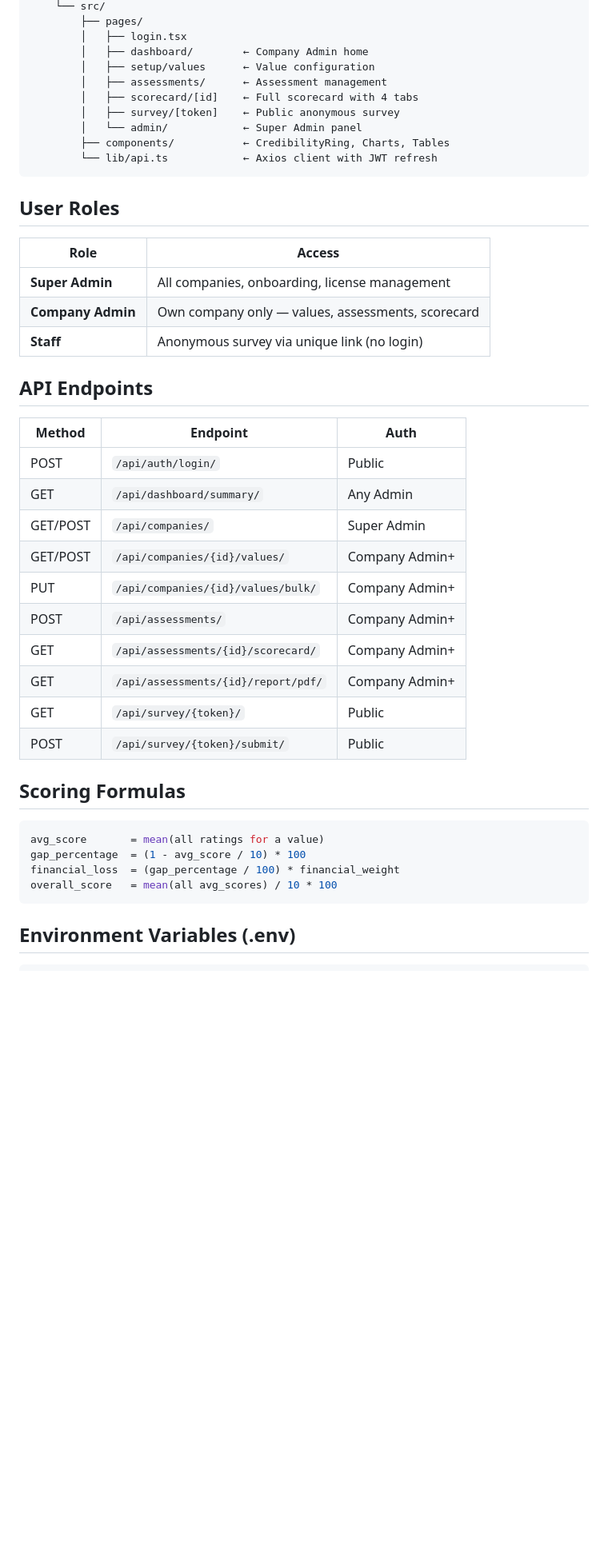
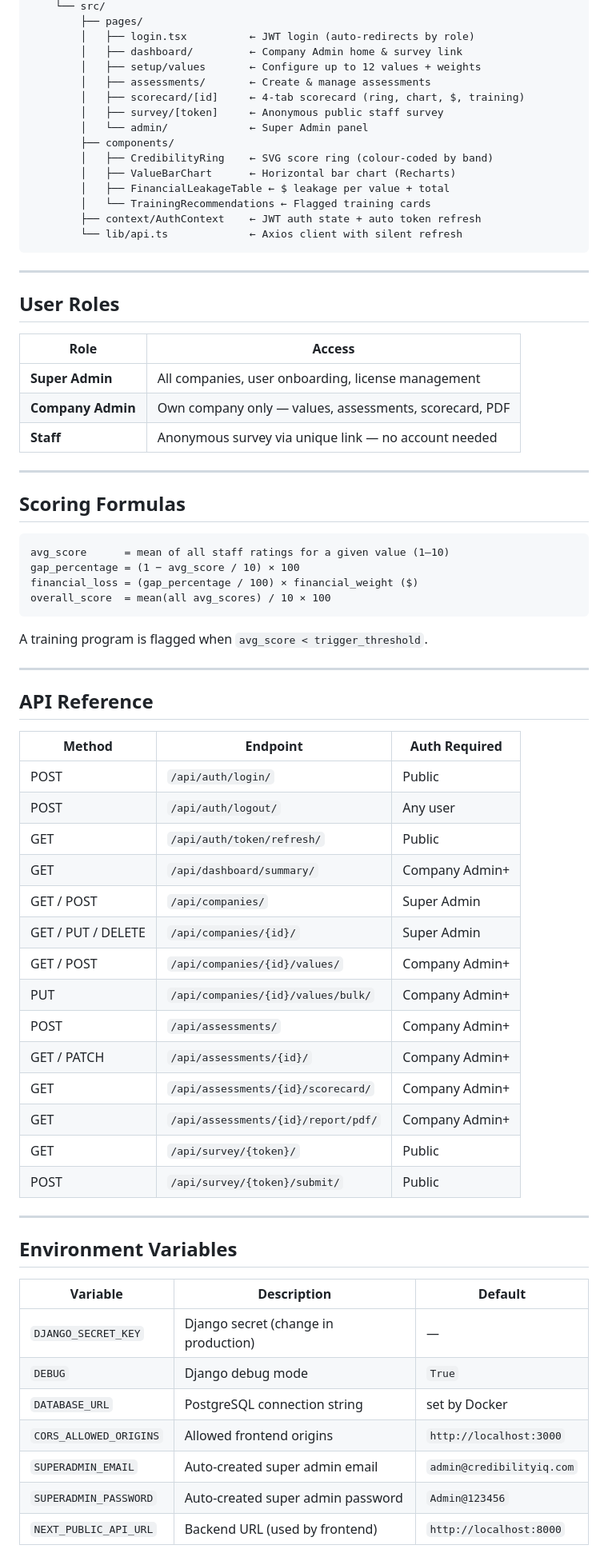
Before and after one commit to Nyoni12/credibilityiq, a Markdown page: README.md, the part around one of its changes. Shown at 80% size. Drawn GitHub-style; blank space fills up the shorter version.

````diff
--- a/README.md
+++ b/README.md
@@ -36,47 +156,76 @@ credibilityiq/
     └── src/
         ├── pages/
-        │   ├── login.tsx
-        │   ├── dashboard/        ← Company Admin home
-        │   ├── setup/values      ← Value configuration
-        │   ├── assessments/      ← Assessment management
-        │   ├── scorecard/[id]    ← Full scorecard with 4 tabs
-        │   ├── survey/[token]    ← Public anonymous survey
-        │   └── admin/            ← Super Admin panel
-        ├── components/           ← CredibilityRing, Charts, Tables
-        └── lib/api.ts            ← Axios client with JWT refresh
+        │   ├── login.tsx          ← JWT login (auto-redirects by role)
+        │   ├── dashboard/         ← Company Admin home & survey link
+        │   ├── setup/values       ← Configure up to 12 values + weights
+        │   ├── assessments/       ← Create & manage assessments
+        │   ├── scorecard/[id]     ← 4-tab scorecard (ring, chart, $, training)
+        │   ├── survey/[token]     ← Anonymous public staff survey
+        │   └── admin/             ← Super Admin panel
+        ├── components/
+        │   ├── CredibilityRing    ← SVG score ring (colour-coded by band)
+        │   ├── ValueBarChart      ← Horizontal bar chart (Recharts)
+        │   ├── FinancialLeakageTable ← $ leakage per value + total
+        │   └── TrainingRecommendations ← Flagged training cards
+        ├── context/AuthContext    ← JWT auth state + auto token refresh
+        └── lib/api.ts             ← Axios client with silent refresh
 ```
+
+---
 
 ## User Roles
 
 | Role | Access |
 |------|--------|
-| **Super Admin** | All companies, onboarding, license management |
-| **Company Admin** | Own company only — values, assessments, scorecard |
-| **Staff** | Anonymous survey via unique link (no login) |
+| **Super Admin** | All companies, user onboarding, license management |
+| **Company Admin** | Own company only — values, assessments, scorecard, PDF |
+| **Staff** | Anonymous survey via unique link — no account needed |
 
-## API Endpoints
+---
 
-| Method | Endpoint | Auth |
-|--------|----------|------|
+## Scoring Formulas
+
+```
+avg_score      = mean of all staff ratings for a given value (1–10)
+gap_percentage = (1 − avg_score / 10) × 100
+financial_loss = (gap_percentage / 100) × financial_weight ($)
+overall_score  = mean(all avg_scores) / 10 × 100
+```
+
+A training program is flagged when `avg_score < trigger_threshold`.
+
+---
+
+## API Reference
+
+| Method | Endpoint | Auth Required |
+|--------|----------|---------------|
 | POST | `/api/auth/login/` | Public |
-| GET | `/api/dashboard/summary/` | Any Admin |
-| GET/POST | `/api/companies/` | Super Admin |
-| GET/POST | `/api/companies/{id}/values/` | Company Admin+ |
+| POST | `/api/auth/logout/` | Any user |
+| GET | `/api/auth/token/refresh/` | Public |
+| GET | `/api/dashboard/summary/` | Company Admin+ |
+| GET / POST | `/api/companies/` | Super Admin |
+| GET / PUT / DELETE | `/api/companies/{id}/` | Super Admin |
+| GET / POST | `/api/companies/{id}/values/` | Company Admin+ |
 | PUT | `/api/companies/{id}/values/bulk/` | Company Admin+ |
 | POST | `/api/assessments/` | Company Admin+ |
+| GET / PATCH | `/api/assessments/{id}/` | Company Admin+ |
 | GET | `/api/assessments/{id}/scorecard/` | Company Admin+ |
 | GET | `/api/assessments/{id}/report/pdf/` | Company Admin+ |
 | GET | `/api/survey/{token}/` | Public |
 | POST | `/api/survey/{token}/submit/` | Public |
 
-## Scoring Formulas
+---
 
-```python
-avg_score       = mean(all ratings for a value)
-gap_percentage  = (1 - avg_score / 10) * 100
-financial_loss  = (gap_percentage / 100) * financial_weight
-overall_score   = mean(all avg_scores) / 10 * 100
-```
+## Environment Variables
 
-## Environment Variables (.env)
+| Variable | Description | Default |
+|----------|-------------|---------|
+| `DJANGO_SECRET_KEY` | Django secret (change in production) | — |
+| `DEBUG` | Django debug mode | `True` |
+| `DATABASE_URL` | PostgreSQL connection string | set by Docker |
+| `CORS_ALLOWED_ORIGINS` | Allowed frontend origins | `http://localhost:3000` |
+| `SUPERADMIN_EMAIL` | Auto-created super admin email | `admin@credibilityiq.com` |
+| `SUPERADMIN_PASSWORD` | Auto-created super admin password | `Admin@123456` |
+| `NEXT_PUBLIC_API_URL` | Backend URL (used by frontend) | `http://localhost:8000` |
 
````
Also changed, not shown: other parts of README.md (+147 -23 lines).
